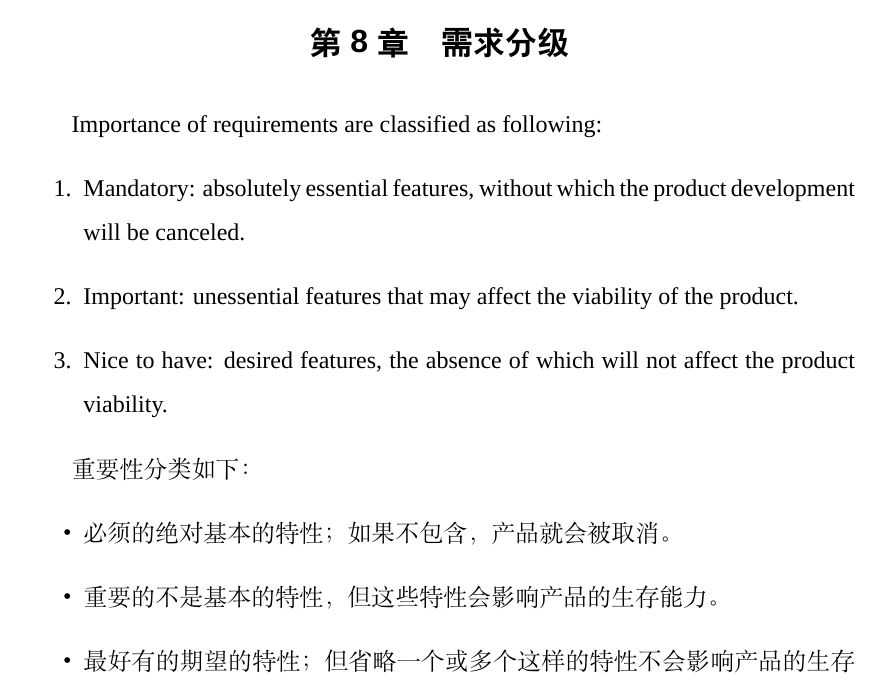
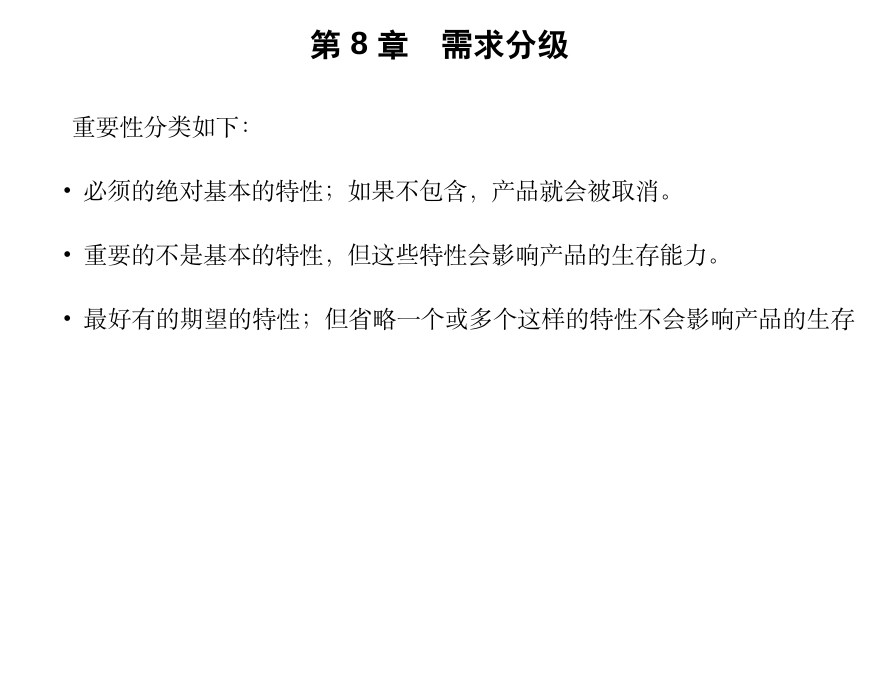
Before and after one commit to SE-2018s/CloudStorage-PRD, a LaTeX thesis (main.tex, which reads chapters/importance_of_requirements.tex): part of page 44 of 51, cut so that both start at the same text, the shorter picture padded with empty space. Compiled offline with XeLaTeX; a missing font is replaced by an installed copy or a similar font.

Commit message:
zevin: nothign

```diff
--- a/chapters/importance_of_requirements.tex
+++ b/chapters/importance_of_requirements.tex
@@ -59,13 +59,6 @@
 \end{tabular}
 \end{table}
 
-Importance of requirements are classified as following:
-\begin{enumerate}
-\item Mandatory: absolutely essential features, without which the product development will be canceled.
-\item Important: unessential features that may affect the viability of the product.
-\item Nice to have: desired features, the absence of which will not affect the product viability.
-\end{enumerate}
-
 重要性分类如下：
 \begin{itemize}
 \item 必须的		绝对基本的特性；如果不包含，产品就会被取消。
```
Also changed, not shown: chapters/__latexindent_temp.tex (+1 -1 lines), chapters/appendixB.tex (line endings or trailing spaces), main.pdf.
